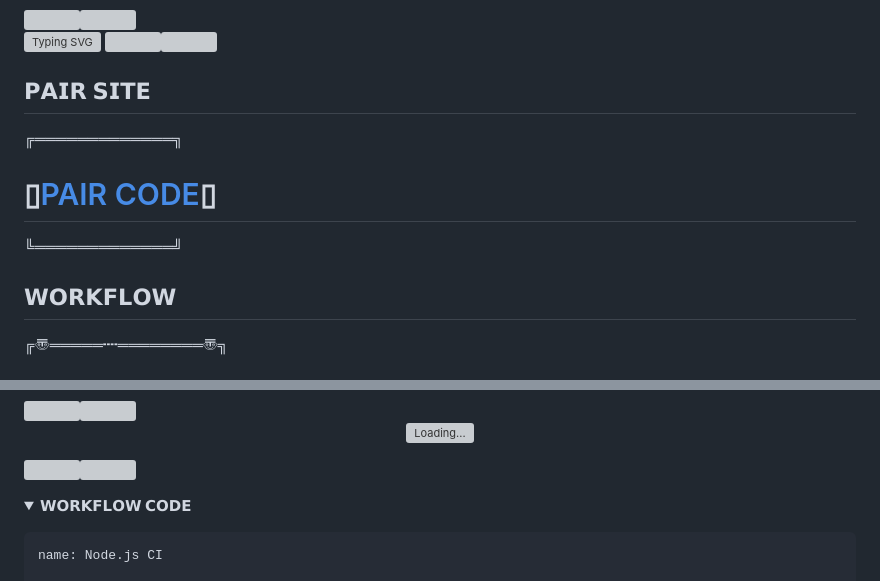
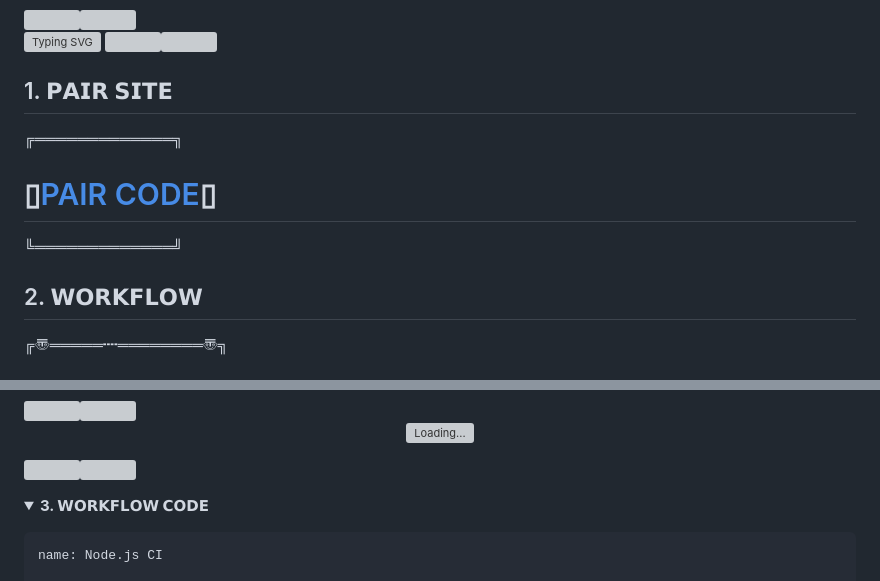
Before and after one commit to manisha-Official18/DARK_QUEEN, a Markdown page: README.md, 2 parts joined by grey strips. Drawn GitHub-style; folded sections open; grey boxes are pictures that could not be loaded.

Commit message:
💗ᴅᴀʀᴋ_Qᴜᴇᴇɴ💮

```diff
--- a/README.md
+++ b/README.md
@@ -14,12 +14,12 @@
 <a href="https://git.io/typing-svg"><img src="https://readme-typing-svg.demolab.com?font=Fira+Code&pause=1000&random=false&width=435&lines=THIS+IS+DARK_QUEEN+MADE+IN+SRILANKA+🇱🇰" alt="Typing SVG" /></a>
 <a><img src='https://i.imgur.com/LyHic3i.gif'/></a><a><img src= https://i.imgur.com/LyHic3i.gif /></a>
 
-## 𝗣𝗔𝗜𝗥 𝗦𝗜𝗧𝗘
+## 1. 𝗣𝗔𝗜𝗥 𝗦𝗜𝗧𝗘
 ╔═════════════╗
 # ▯[PAIR CODE](https://replit.com/@manisha1718mani/WHATSAPP-BOT-PIR)▯
 ╚═════════════╝
 
-## 𝗪𝗢𝗥𝗞𝗙𝗟𝗢𝗪
+## 2. 𝗪𝗢𝗥𝗞𝗙𝗟𝗢𝗪
 
 ╔〠═════┉════════〠╗
 # [WORKFLOW LINK](https://github.com/manisha-Official18/DARK_QUEEN/new/main?filename=.github%2Fworkflows%2Fmain.yml&workflow_template=blank)
@@ -50,7 +50,7 @@
 </details>
 
 <!-- WORKFLOW CODE -->
-<b><details><summary>𝗪𝗢𝗥𝗞𝗙𝗟𝗢𝗪 𝗖𝗢𝗗𝗘</summary></b>
+<b><details><summary>3. 𝗪𝗢𝗥𝗞𝗙𝗟𝗢𝗪 𝗖𝗢𝗗𝗘</summary></b>
 
 <p align="center">
 
```
